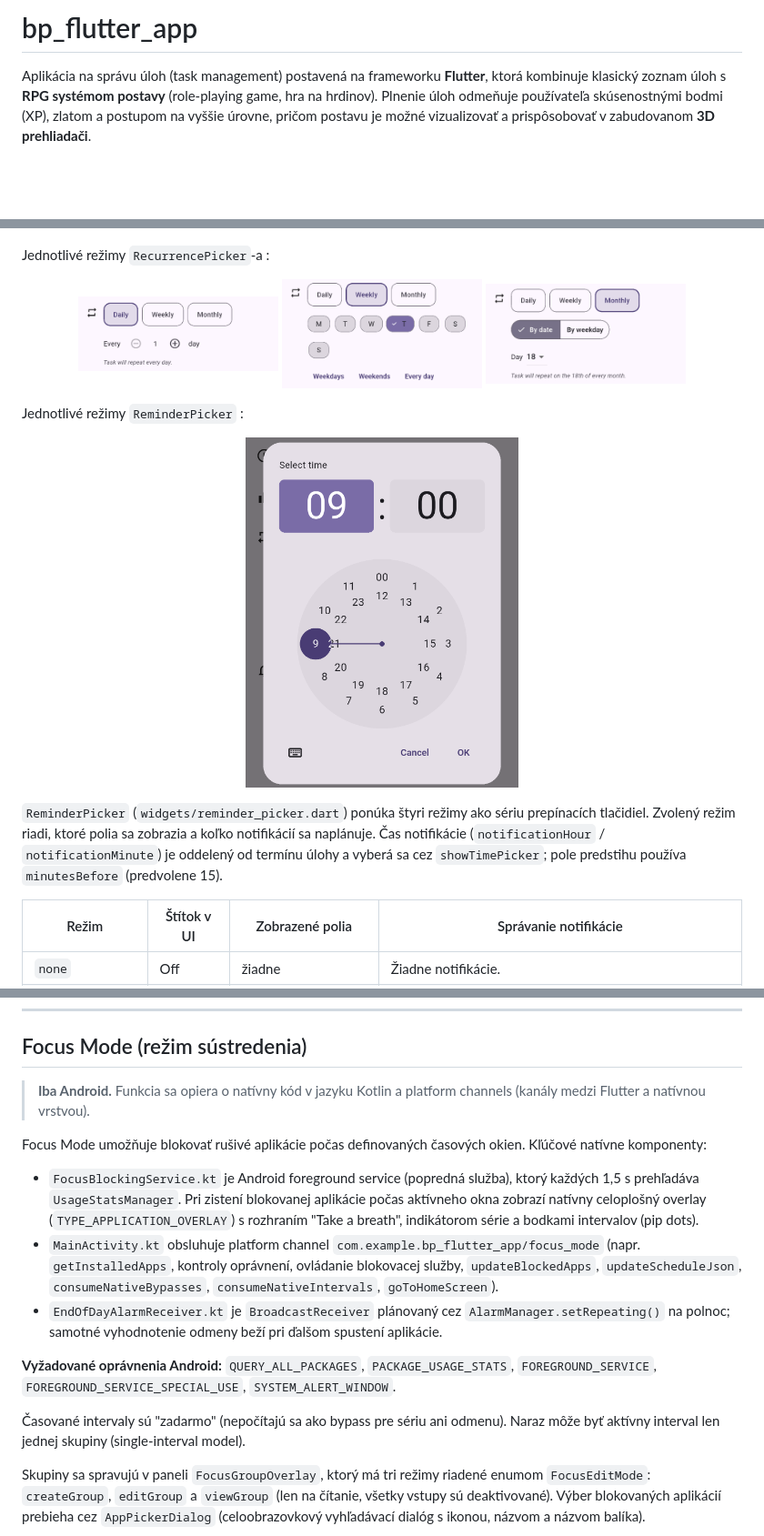
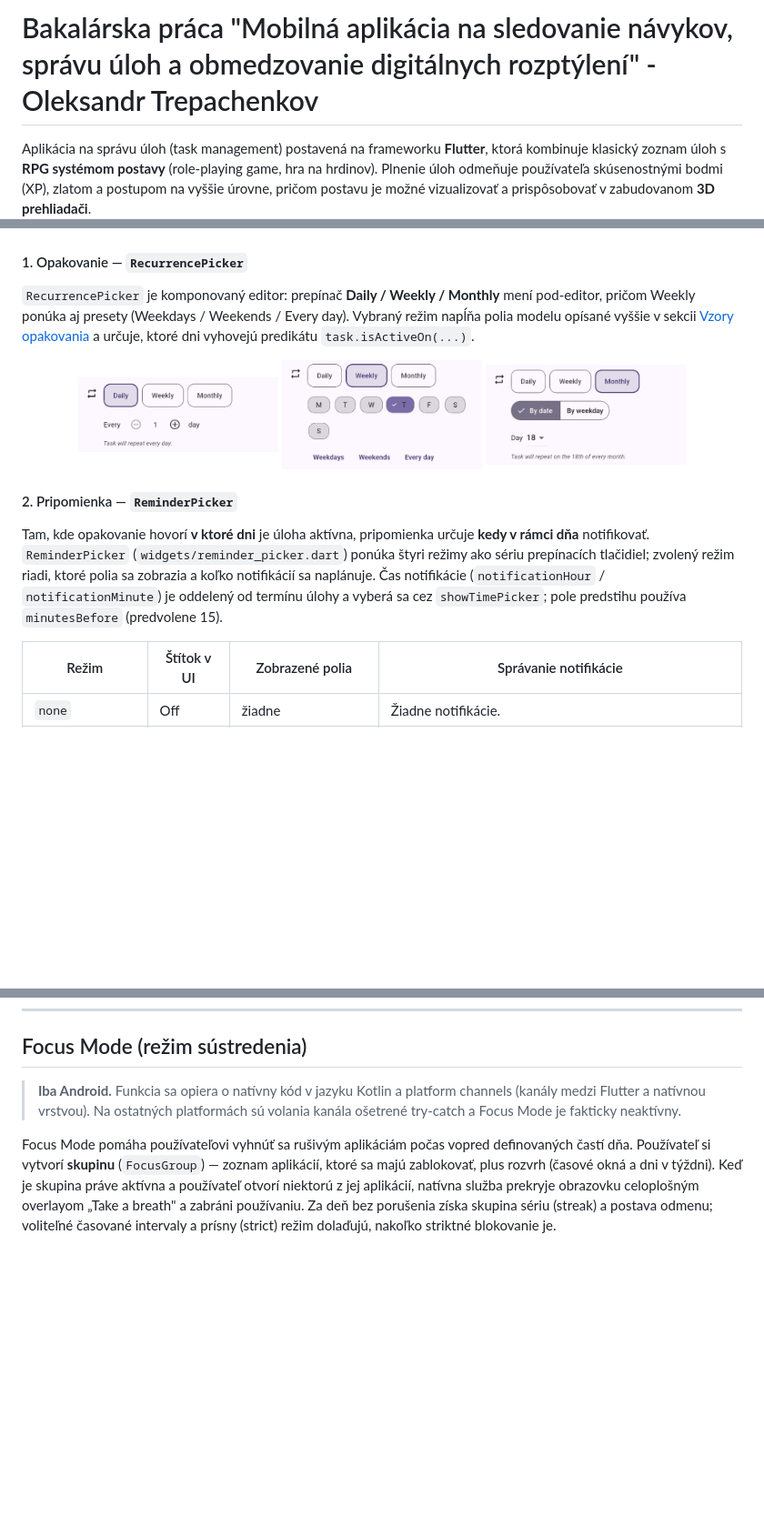
Before and after one commit to hitotsumeno/BachelorProject-MobileApp, a Markdown page: README.md, 3 parts joined by grey strips. Shown at 91% size. Rendered like a GitHub page; blank space fills up the shorter version.

```diff
--- a/README.md
+++ b/README.md
@@ -1,4 +1,4 @@
-# bp_flutter_app
+# Bakalárska práca "Mobilná aplikácia na sledovanie návykov, správu úloh a obmedzovanie digitálnych rozptýlení" - Oleksandr Trepachenkov
 
 Aplikácia na správu úloh (task management) postavená na frameworku **Flutter**, ktorá kombinuje klasický zoznam úloh s **RPG systémom postavy** (role-playing game, hra na hrdinov). Plnenie úloh odmeňuje používateľa skúsenostnými bodmi (XP), zlatom a postupom na vyššie úrovne, pričom postavu je možné vizualizovať a prispôsobovať v zabudovanom **3D prehliadači**.
 
@@ -219,7 +213,9 @@ Vytváranie a úprava naplánovanej úlohy prebieha v paneli `ScheduledTaskOverl
   <img src="docs/screenshots/scheduled-task-page.png" alt="Naplánované úlohy - sekcie Today / Not today" width="300" />
 </p>
 
-Jednotlivé režimy `RecurrencePicker`-a :
+#### 1. Opakovanie — `RecurrencePicker`
+
+`RecurrencePicker` je komponovaný editor: prepínač **Daily / Weekly / Monthly** mení pod-editor, pričom Weekly ponúka aj presety (Weekdays / Weekends / Every day). Vybraný režim napĺňa polia modelu opísané vyššie v sekcii [Vzory opakovania](#vzory-opakovania) a určuje, ktoré dni vyhovejú predikátu `task.isActiveOn(...)`.
 
 <p align="center">
   <img src="docs/screenshots/scheduled-task-recurrence-picker-daily.png" alt="RecurrencePicker - režim Daily" width="220" />
@@ -227,12 +223,9 @@ Jednotlivé režimy `RecurrencePicker`-a :
   <img src="docs/screenshots/scheduled-task-recurrence-picker-monthly.png" alt="RecurrencePicker - režim Monthly" width="220" />
 </p>
 
-Jednotlivé režimy `ReminderPicker` :
-<p align="center">
-  <img src="docs/screenshots/scheduled-task-reminder-picker.png" alt="ReminderPicker - výber času a predstihu" width="300" />
-</p>
+#### 2. Pripomienka — `ReminderPicker`
 
-`ReminderPicker` (`widgets/reminder_picker.dart`) ponúka štyri režimy ako sériu prepínacích tlačidiel. Zvolený režim riadi, ktoré polia sa zobrazia a koľko notifikácií sa naplánuje. Čas notifikácie (`notificationHour` / `notificationMinute`) je oddelený od termínu úlohy a vyberá sa cez `showTimePicker`; pole predstihu používa `minutesBefore` (predvolene 15).
+Tam, kde opakovanie hovorí **v ktoré dni** je úloha aktívna, pripomienka určuje **kedy v rámci dňa** notifikovať. `ReminderPicker` (`widgets/reminder_picker.dart`) ponúka štyri režimy ako sériu prepínacích tlačidiel; zvolený režim riadi, ktoré polia sa zobrazia a koľko notifikácií sa naplánuje. Čas notifikácie (`notificationHour` / `notificationMinute`) je oddelený od termínu úlohy a vyberá sa cez `showTimePicker`; pole predstihu používa `minutesBefore` (predvolene 15).
 
 | Režim | Štítok v UI | Zobrazené polia | Správanie notifikácie |
 |---|---|---|---|
@@ -283,18 +277,8 @@ Funkcia `features/character/` zobrazuje 3D model postavy a umožňuje jeho prisp
 
 ## Focus Mode (režim sústredenia)
 
-> **Iba Android.** Funkcia sa opiera o natívny kód v jazyku Kotlin a platform channels (kanály medzi Flutter a natívnou vrstvou).
+> **Iba Android.** Funkcia sa opiera o natívny kód v jazyku Kotlin a platform channels (kanály medzi Flutter a natívnou vrstvou). Na ostatných platformách sú volania kanála ošetrené try-catch a Focus Mode je fakticky neaktívny.
 
-Focus Mode umožňuje blokovať rušivé aplikácie počas definovaných časových okien. Kľúčové natívne komponenty:
-
-- `FocusBlockingService.kt` je Android foreground service (popredná služba), ktorý každých 1,5 s prehľadáva `UsageStatsManager`. Pri zistení blokovanej aplikácie počas aktívneho okna zobrazí natívny celoplošný overlay (`TYPE_APPLICATION_OVERLAY`) s rozhraním "Take a breath", indikátorom série a bodkami intervalov (pip dots).
-- `MainActivity.kt` obsluhuje platform channel `com.example.bp_flutter_app/focus_mode` (napr. `getInstalledApps`, kontroly oprávnení, ovládanie blokovacej služby, `updateBlockedApps`, `updateScheduleJson`, `consumeNativeBypasses`, `consumeNativeIntervals`, `goToHomeScreen`).
-- `EndOfDayAlarmReceiver.kt` je `BroadcastReceiver` plánovaný cez `AlarmManager.setRepeating()` na polnoc; samotné vyhodnotenie odmeny beží pri ďalšom spustení aplikácie.
-
-**Vyžadované oprávnenia Android:** `QUERY_ALL_PACKAGES`, `PACKAGE_USAGE_STATS`, `FOREGROUND_SERVICE`, `FOREGROUND_SERVICE_SPECIAL_USE`, `SYSTEM_ALERT_WINDOW`.
-
-Časované intervaly sú "zadarmo" (nepočítajú sa ako bypass pre sériu ani odmenu). Naraz môže byť aktívny interval len jednej skupiny (single-interval model).
-
-Skupiny sa spravujú v paneli `FocusGroupOverlay`, ktorý má tri režimy riadené enumom `FocusEditMode`: `createGroup`, `editGroup` a `viewGroup` (len na čítanie, všetky vstupy sú deaktivované). Výber blokovaných aplikácií prebieha cez `AppPickerDialog` (celoobrazovkový vyhľadávací dialóg s ikonou, názvom a názvom balíka).
+Focus Mode pomáha používateľovi vyhnúť sa rušivým aplikáciám počas vopred definovaných častí dňa. Používateľ si vytvorí **skupinu** (`FocusGroup`) — zoznam aplikácií, ktoré sa majú zablokovať, plus rozvrh (časové okná a dni v týždni). Keď je skupina práve aktívna a používateľ otvorí niektorú z jej aplikácií, natívna služba prekryje obrazovku celoplošným overlayom „Take a breath" a zabráni používaniu. Za deň bez porušenia získa skupina sériu (streak) a postava odmenu; voliteľné časované intervaly a prísny (strict) režim dolaďujú, nakoľko striktné blokovanie je.
 
 <p align="center">
```
Also changed, not shown: other parts of README.md (+69 -14 lines).
